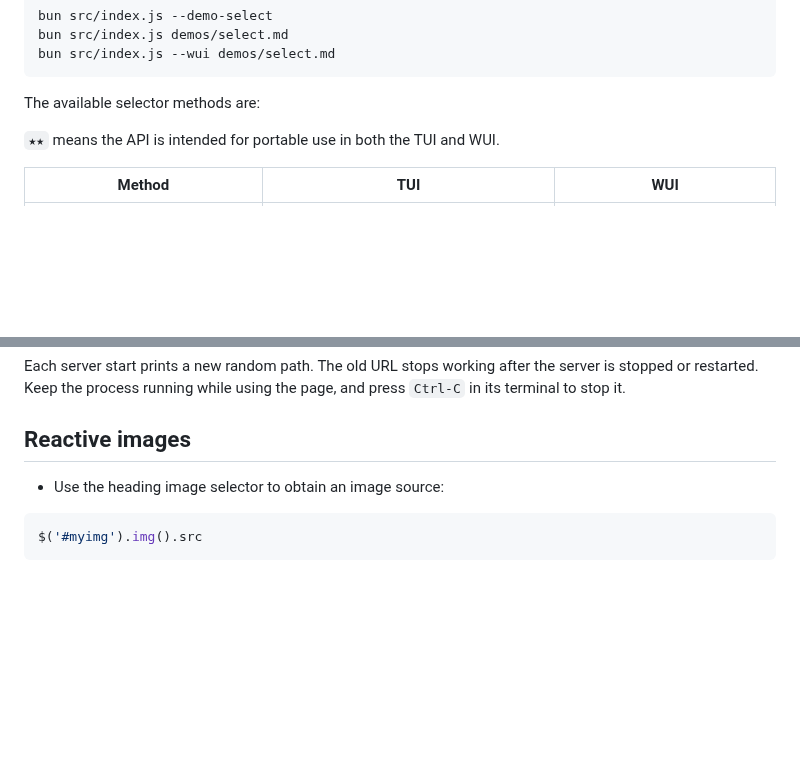
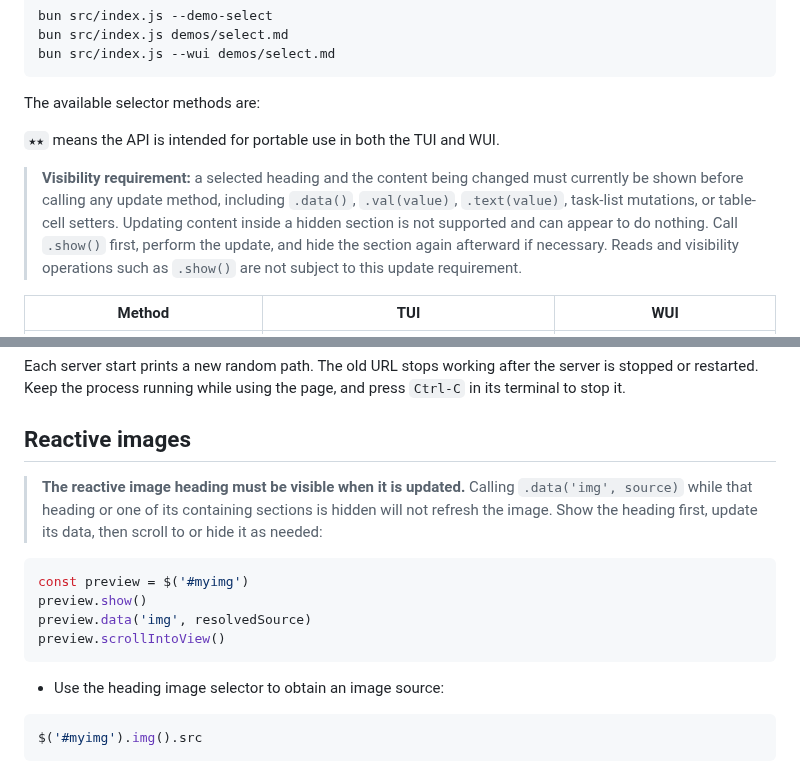
Before and after one commit to jjtseng93/jsmdcui, a Markdown page: README.md, 2 parts joined by grey strips. GitHub-like rendering; blank space fills up the shorter version.

Commit message:
show before update

````diff
--- a/README.md
+++ b/README.md
@@ -503,6 +503,14 @@ The available selector methods are:
 
 `★★` means the API is intended for portable use in both the TUI and WUI.
 
+> **Visibility requirement:** a selected heading and the content being changed
+> must currently be shown before calling any update method, including `.data()`,
+> `.val(value)`, `.text(value)`, task-list mutations, or table-cell setters.
+> Updating content inside a hidden section is not supported and can appear to do
+> nothing. Call `.show()` first, perform the update, and hide the section again
+> afterward if necessary. Reads and visibility operations such as `.show()` are
+> not subject to this update requirement.
+
 | Method | TUI | WUI |
 | --- | --- | --- |
 | `★★ .id` | Return the selection's resolved ID; nested `$($($(selection)))` wrappers retain it. | Same. |
@@ -914,6 +922,18 @@ and press `Ctrl-C` in its terminal to stop it.
 
 ## Reactive images
 
+> **The reactive image heading must be visible when it is updated.** Calling
+> `.data('img', source)` while that heading or one of its containing sections is
+> hidden will not refresh the image. Show the heading first, update its data,
+> then scroll to or hide it as needed:
+
+```js
+const preview = $('#myimg')
+preview.show()
+preview.data('img', resolvedSource)
+preview.scrollIntoView()
+```
+
 - Use the heading image selector to obtain an image source:
 
 ```js
````
Also changed, not shown: runtime/help/help.md (+20 -0 lines).
